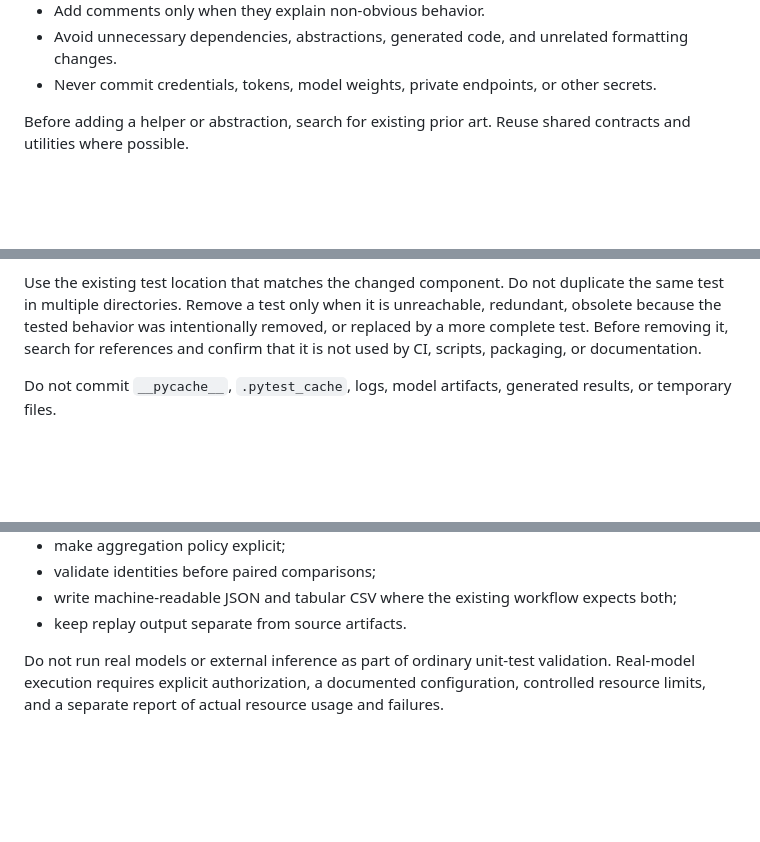
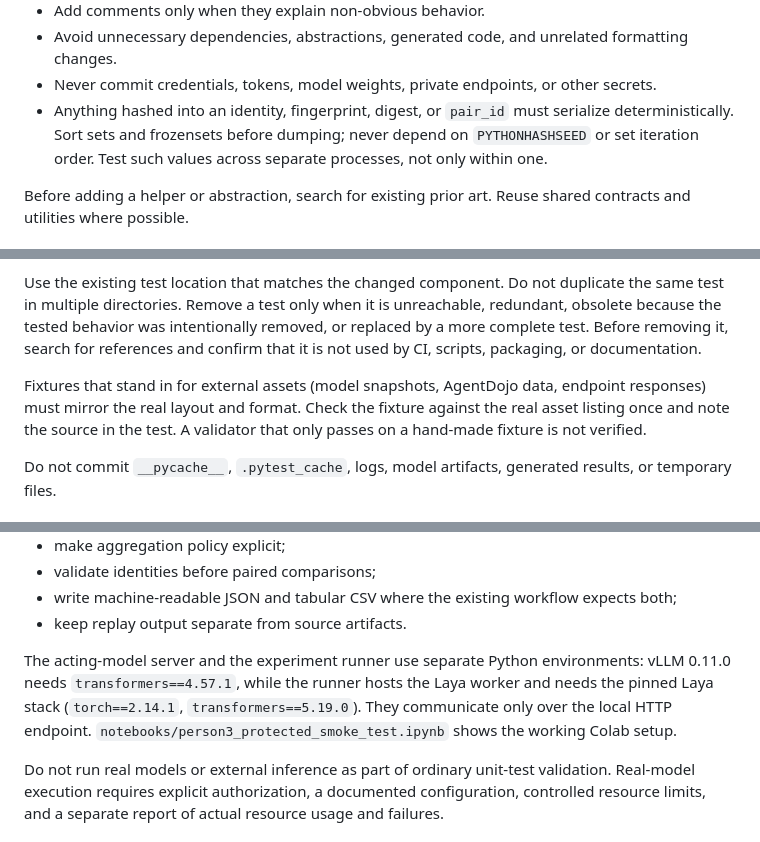
Before and after one commit to AtharvaThorat/permission-that-learn, a Markdown page: docs/PROJECT_GUIDELINES.md, 3 parts joined by grey strips. Rendered like a GitHub page; blank space fills up the shorter version.

Commit message:
Guidelines: deterministic identities, realistic asset fixtures, split model/runner environments
Lessons from the Person 3 smoke test: unstable set order broke pair_id and
resume (fixed in #5); the Laya snapshot validator passed only on a fixture
whose layout differs from the real checkpoint.

Co-Authored-By: Claude Opus 5.5 <noreply@anthropic.com>
Claude-Session: https://claude.ai/code/session_01SECTbL4LUx92BfUgA9ogwH

```diff
--- a/docs/PROJECT_GUIDELINES.md
+++ b/docs/PROJECT_GUIDELINES.md
@@ -52,6 +52,10 @@ task explicitly requires them.
   formatting changes.
 - Never commit credentials, tokens, model weights, private endpoints, or other
   secrets.
+- Anything hashed into an identity, fingerprint, digest, or `pair_id` must
+  serialize deterministically. Sort sets and frozensets before dumping; never
+  depend on `PYTHONHASHSEED` or set iteration order. Test such values across
+  separate processes, not only within one.
 
 Before adding a helper or abstraction, search for existing prior art. Reuse
 shared contracts and utilities where possible.
@@ -125,6 +129,11 @@ removed, or replaced by a more complete test. Before removing it, search for
 references and confirm that it is not used by CI, scripts, packaging, or
 documentation.
 
+Fixtures that stand in for external assets (model snapshots, AgentDojo data,
+endpoint responses) must mirror the real layout and format. Check the fixture
+against the real asset listing once and note the source in the test. A
+validator that only passes on a hand-made fixture is not verified.
+
 Do not commit `__pycache__`, `.pytest_cache`, logs, model artifacts, generated
 results, or temporary files.
 
@@ -146,6 +155,12 @@ Result handling must:
 - write machine-readable JSON and tabular CSV where the existing workflow
   expects both;
 - keep replay output separate from source artifacts.
+
+The acting-model server and the experiment runner use separate Python
+environments: vLLM 0.11.0 needs `transformers==4.57.1`, while the runner hosts
+the Laya worker and needs the pinned Laya stack (`torch==2.14.1`,
+`transformers==5.19.0`). They communicate only over the local HTTP endpoint.
+`notebooks/person3_protected_smoke_test.ipynb` shows the working Colab setup.
 
 Do not run real models or external inference as part of ordinary unit-test
 validation. Real-model execution requires explicit authorization, a documented
```
